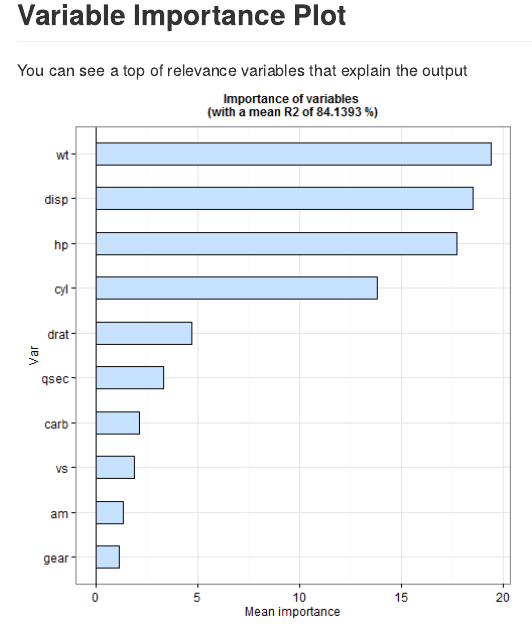
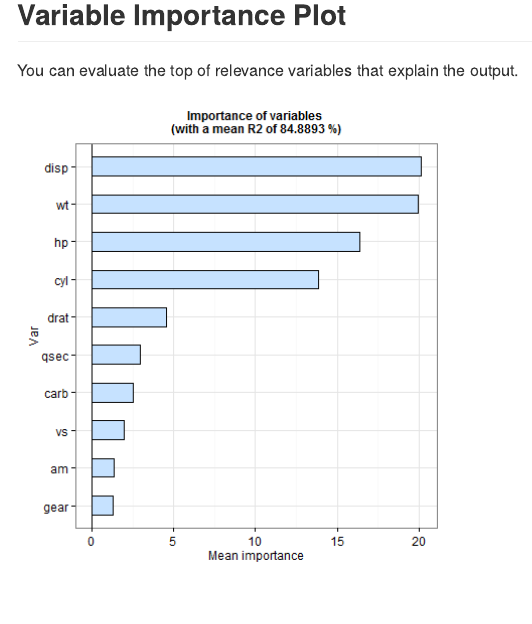
Before and after one commit to hdorado/slidify_presentation, an R Markdown document (index.Rmd): the page in a window 1100 px wide, from 1520 px down. The pictures show the output file index.md that the author committed with the source, drawn offline in the style of GitHub.

Commit message:
create slide directory

````diff
--- a/index.Rmd
+++ b/index.Rmd
@@ -62,8 +62,9 @@ ggdescriptive(dataSet,"materialGenetico","RDT")
 
 ## Variable Importance Plot
 
-You can see a top of relevance variables that explain the output
-```{r block4, fig.width=7, fig.height=7.5,echo=FALSE}
+You can evaluate the top of relevance variables that explain the output.
+
+```{r block4, fig.width=6, fig.height=6.5,echo=FALSE}
 library(randomForest)
 library(ggplot2)
 dataSet <- read.csv("mtcasr.csv")
````
Also changed, not shown: assets/fig/block4-1.png, index.html, index.md.
